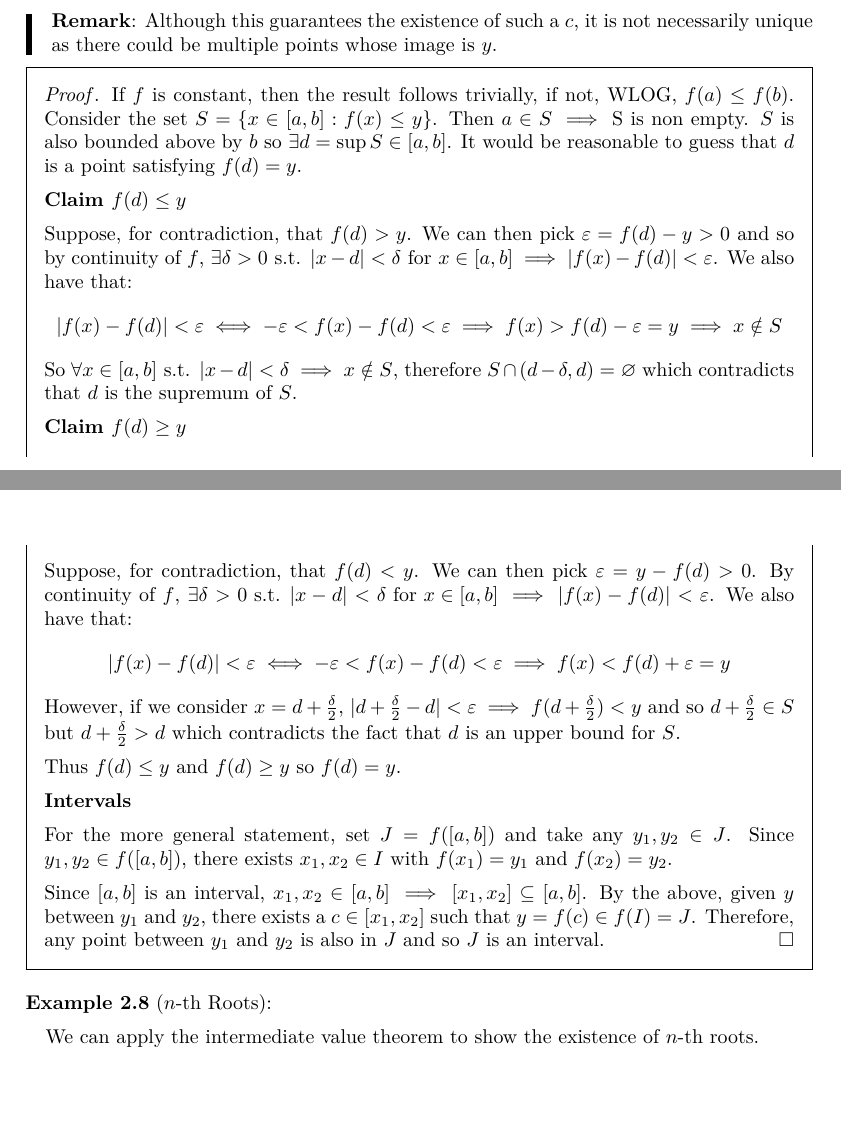
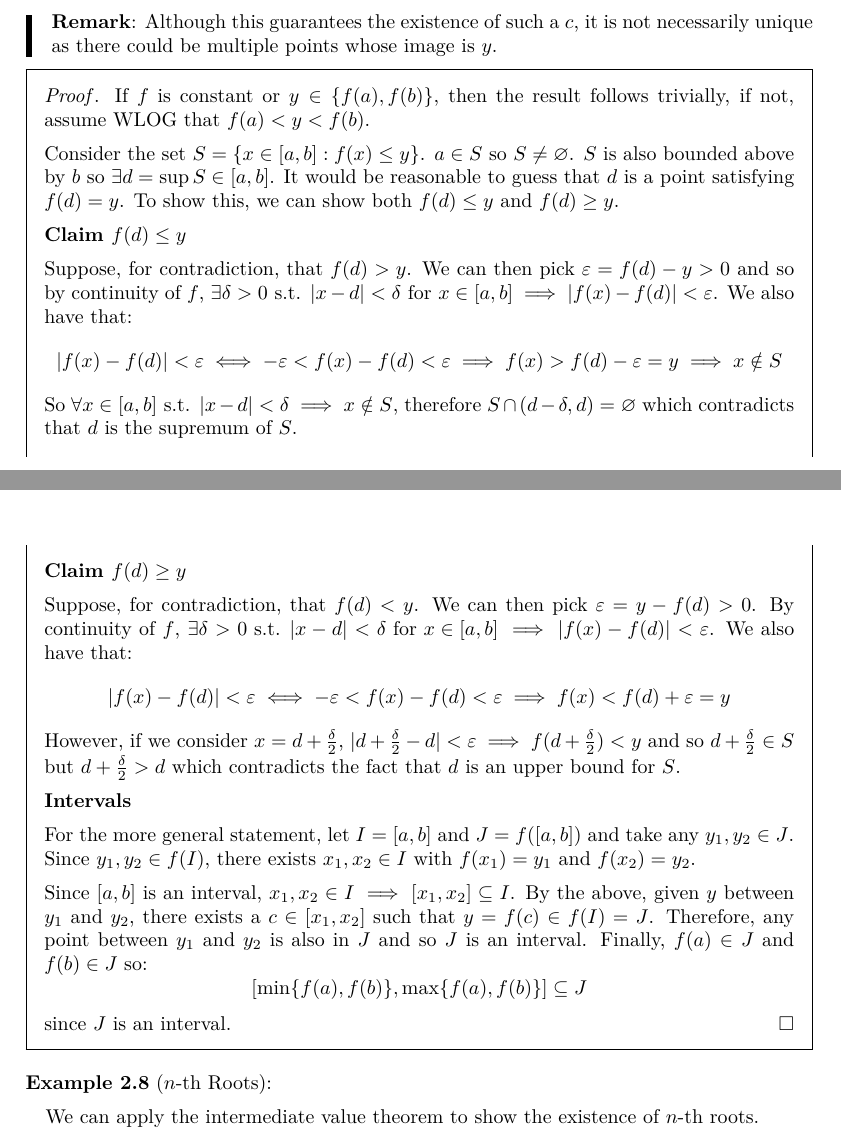
Before and after one commit to ras257/cam-notes, a LaTeX document (IA/lent/AnalysisI/main.tex, which reads IA/lent/AnalysisI/chapters/2-Continuity.tex): two parts of pages 32 and 33 of 33, joined at a grey line, cut so that both start at the same text, the shorter picture padded with empty space. Compiled offline with pdfLaTeX.

Commit message:
Clarify proof in Analysis Ch.2

```diff
--- a/IA/lent/AnalysisI/chapters/2-Continuity.tex
+++ b/IA/lent/AnalysisI/chapters/2-Continuity.tex
@@ -515,11 +515,13 @@ Function composition also preserves continuity.
   Although this guarantees the existence of such a $c$, it is not necessarily unique as there could be multiple points whose image is $y$.
 \end{remark}
 \begin{proof}
-  If $f$ is constant, then the result follows trivially, if not, WLOG, $f(a) \leq f(b)$.
+  If $f$ is constant or $y \in \{f(a), f(b)\}$, then the result follows trivially, if not, assume WLOG that $f(a) < y < f(b)$.
+
   Consider the set $S = \{x \in [a, b]: f(x) \leq y\}$.
-  Then $a \in S \implies$ S is non empty.
+  $a \in S$ so $S \neq \emptyset$.
   $S$ is also bounded above by $b$ so $\exists d = \sup S \in [a, b]$.
   It would be reasonable to guess that $d$ is a point satisfying $f(d) = y$.
+  To show this, we can show both $f(d) \leq y$ and $f(d) \geq y$.
 
   \textbf{Claim $f(d) \leq y$}\par
   Suppose, for contradiction, that $f(d) > y$.
@@ -540,16 +542,18 @@ Function composition also preserves continuity.
   \]
   However, if we consider $x = d + \frac{\delta}{2}$, $|d + \frac{\delta}{2} - d| < \varepsilon \implies f(d + \frac{\delta}{2}) < y$ and so $d + \frac{\delta}{2} \in S$ but $d + \frac{\delta}{2} > d$ which contradicts the fact that $d$ is an upper bound for $S$.
 
+  \textbf{Intervals}\par
+  For the more general statement, let $I = [a, b]$ and $J = f([a, b])$ and take any $y_1, y_2 \in J$.
+  Since $y_1, y_2 \in f(I)$, there exists $x_1, x_2 \in I$ with $f(x_1) = y_1$ and $f(x_2) = y_2$.
 
-  Thus $f(d) \leq y$ and $f(d) \geq y$ so $f(d) = y$.
-
-  \textbf{Intervals}\par
-  For the more general statement, set $J = f([a, b])$ and take any $y_1, y_2 \in J$.
-  Since $y_1, y_2 \in f([a, b])$, there exists $x_1, x_2 \in I$ with $f(x_1) = y_1$ and $f(x_2) = y_2$.
-
-  Since $[a, b]$ is an interval, $x_1, x_2 \in [a,b] \implies [x_1, x_2] \subseteq [a, b]$.
+  Since $[a, b]$ is an interval, $x_1, x_2 \in I \implies [x_1, x_2] \subseteq I$.
   By the above, given $y$ between $y_1$ and $y_2$, there exists a $c \in [x_1, x_2]$ such that $y = f(c) \in f(I) = J$.
   Therefore, any point between $y_1$ and $y_2$ is also in $J$ and so $J$ is an interval.
+  Finally, $f(a) \in J$ and $f(b) \in J$ so:
+  \[
+    [\min\{f(a), f(b)\}, \max\{f(a), f(b)\}] \subseteq J
+  \]
+  since $J$ is an interval.
 \end{proof}
 \begin{example}[$n$-th Roots]
   We can apply the intermediate value theorem to show the existence of $n$-th roots.
```
